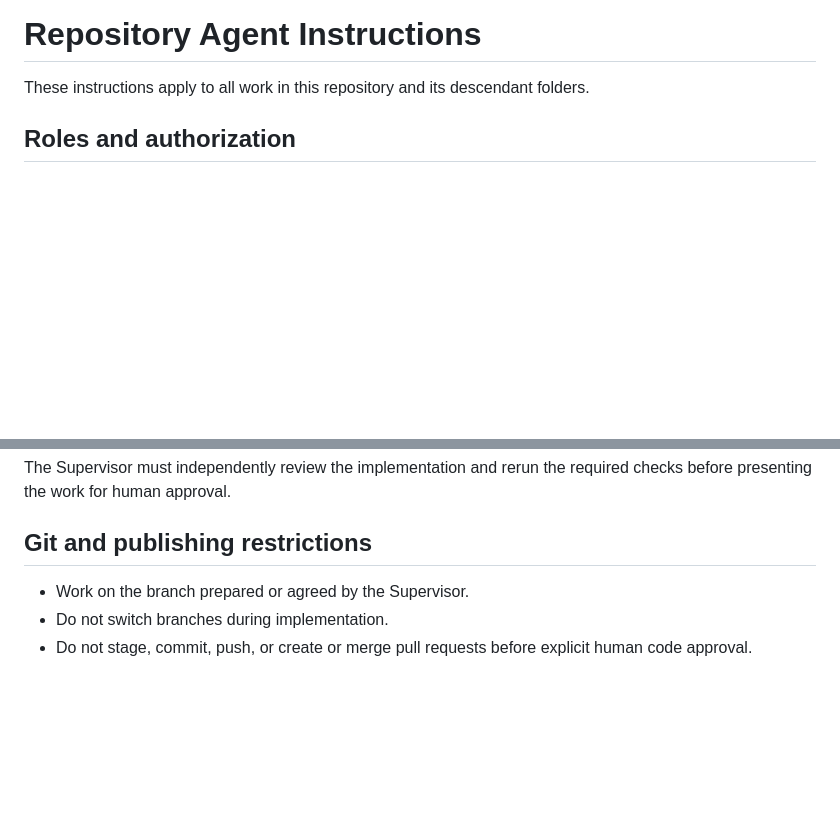
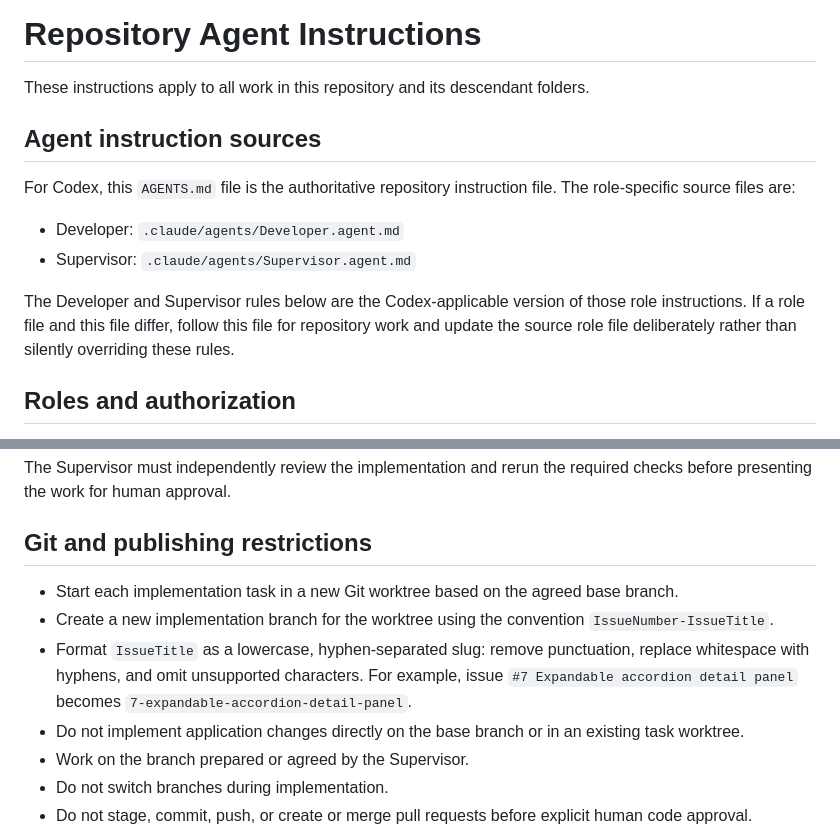
Before and after one commit to phuc-minu/momentum-tracker, a Markdown page: AGENTS.md, 2 parts joined by grey strips. GitHub-like rendering; blank space fills up the shorter version.

Commit message:
Changes to Agents.

```diff
--- a/AGENTS.md
+++ b/AGENTS.md
@@ -1,6 +1,15 @@
 # Repository Agent Instructions
 
 These instructions apply to all work in this repository and its descendant folders.
+
+## Agent instruction sources
+
+For Codex, this `AGENTS.md` file is the authoritative repository instruction file. The role-specific source files are:
+
+- Developer: `.claude/agents/Developer.agent.md`
+- Supervisor: `.claude/agents/Supervisor.agent.md`
+
+The Developer and Supervisor rules below are the Codex-applicable version of those role instructions. If a role file and this file differ, follow this file for repository work and update the source role file deliberately rather than silently overriding these rules.
 
 ## Roles and authorization
 
@@ -50,6 +59,10 @@ The Supervisor must independently review the implementation and rerun the requir
 
 ## Git and publishing restrictions
 
+- Start each implementation task in a new Git worktree based on the agreed base branch.
+- Create a new implementation branch for the worktree using the convention `IssueNumber-IssueTitle`.
+- Format `IssueTitle` as a lowercase, hyphen-separated slug: remove punctuation, replace whitespace with hyphens, and omit unsupported characters. For example, issue `#7 Expandable accordion detail panel` becomes `7-expandable-accordion-detail-panel`.
+- Do not implement application changes directly on the base branch or in an existing task worktree.
 - Work on the branch prepared or agreed by the Supervisor.
 - Do not switch branches during implementation.
 - Do not stage, commit, push, or create or merge pull requests before explicit human code approval.
```
